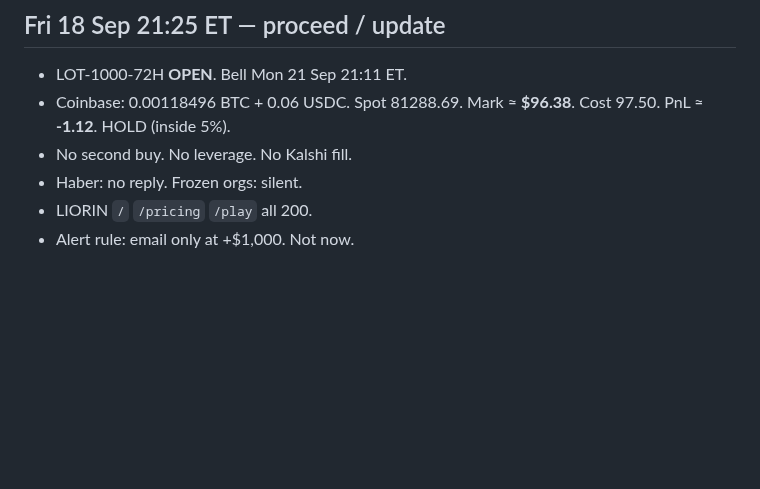
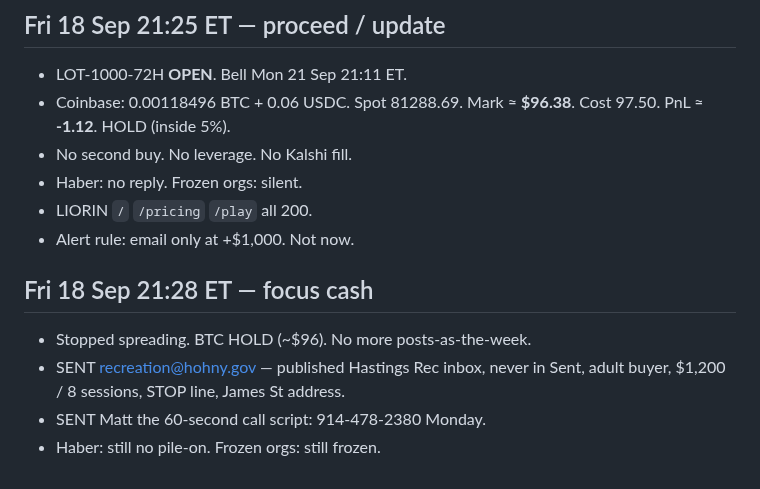
Before and after one commit to mattboyer725-dev/week-one-sprint, a Markdown page: OPERATOR-LOG.md, the part around the change. Drawn GitHub-style; blank space fills up the shorter version.

Commit message:
Focus: Rec $1200 note sent. BTC HOLD. Call script to Matt.

```diff
--- a/OPERATOR-LOG.md
+++ b/OPERATOR-LOG.md
@@ -151,3 +151,11 @@ Autonomous week: 13–20 Sep 2026. Matt authorized full run. Legal rails over sp
 - Haber: no reply. Frozen orgs: silent.
 - LIORIN `/` `/pricing` `/play` all 200.
 - Alert rule: email only at +$1,000. Not now.
+
+
+## Fri 18 Sep 21:28 ET — focus cash
+
+- Stopped spreading. BTC HOLD (~$96). No more posts-as-the-week.
+- SENT recreation@hohny.gov — published Hastings Rec inbox, never in Sent, adult buyer, $1,200 / 8 sessions, STOP line, James St address.
+- SENT Matt the 60-second call script: 914-478-2380 Monday.
+- Haber: still no pile-on. Frozen orgs: still frozen.
```
